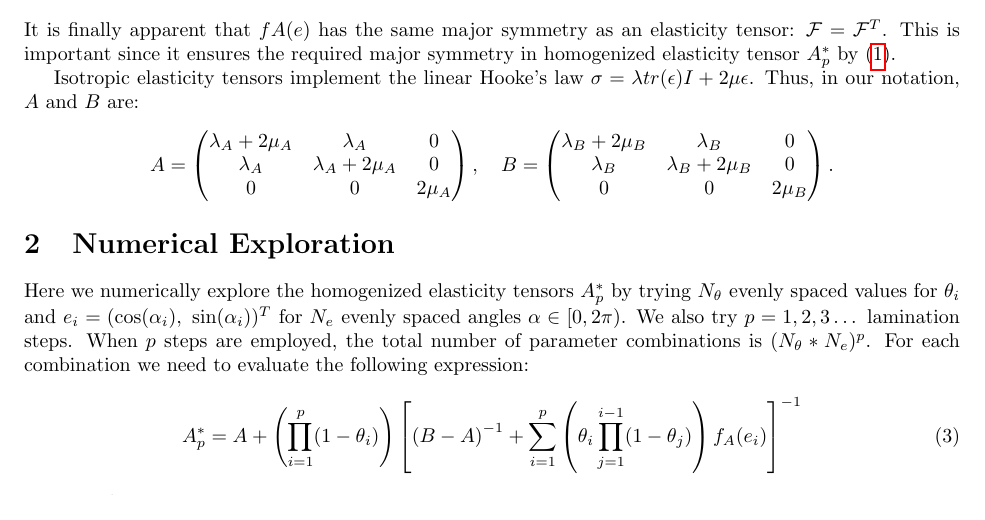
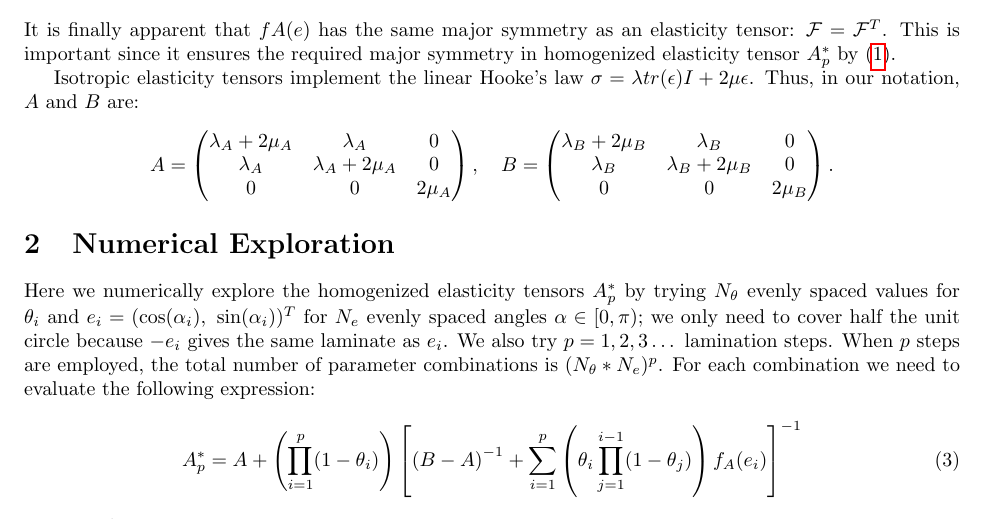
Before and after one commit to MeshFEM/MeshFEM, a LaTeX document (doc/homogenization/homogenization.tex): part of page 2 of 2, cut so that both start at the same text. Compiled offline with pdfLaTeX.

Commit message:
Only consider alpha_i in [0, pi) because -e_i gives the same laminate as e_i.

```diff
--- a/doc/homogenization/homogenization.tex
+++ b/doc/homogenization/homogenization.tex
@@ -170,10 +170,11 @@ $$
 \section{Numerical Exploration}
 Here we numerically explore the homogenized elasticity tensors $A^*_p$ by
 trying $N_\theta$ evenly spaced values for $\theta_i$ and $e_i = (\cos(\alpha_i),\
-\sin(\alpha_i))^T$ for $N_e$ evenly spaced angles $\alpha \in [0, 2\pi)$. We also try
-$p = 1, 2, 3 \dots$ lamination steps. When $p$ steps are employed, the total
-number of parameter combinations is $(N_\theta * N_e)^p$. For each combination
-we need to evaluate the following expression:
+\sin(\alpha_i))^T$ for $N_e$ evenly spaced angles $\alpha \in [0, \pi)$; we only
+need to cover half the unit circle because $-e_i$ gives the same
+laminate as $e_i$. We also try $p = 1, 2, 3 \dots$ lamination steps. When $p$
+steps are employed, the total number of parameter combinations is $(N_\theta *
+N_e)^p$. For each combination we need to evaluate the following expression:
 \begin{align}
 \label{eqn:AstarSolve}
 A^*_p = A + \left( \prod_{i=1}^p (1 - \theta_i) \right)
```
Also changed, not shown: 1 other file.
